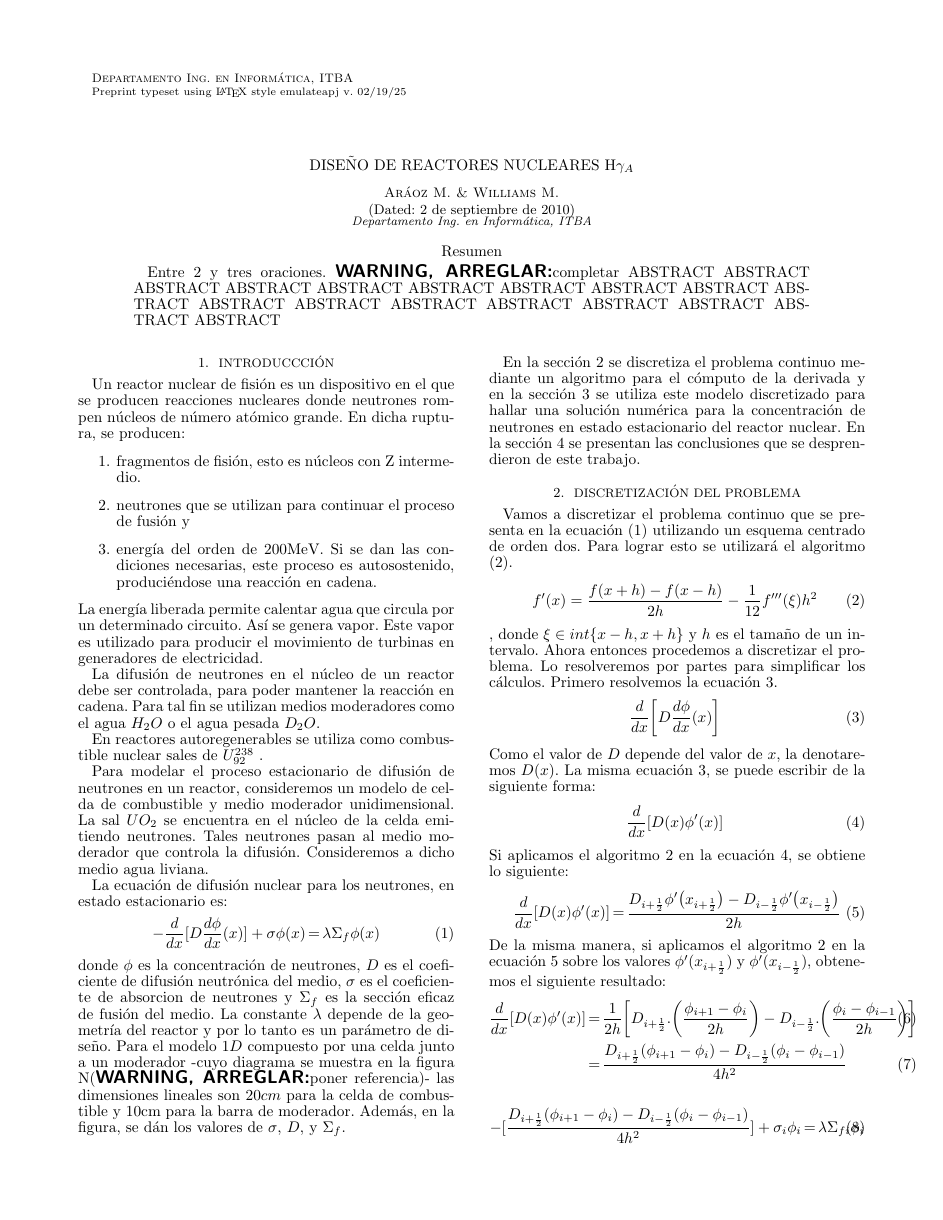
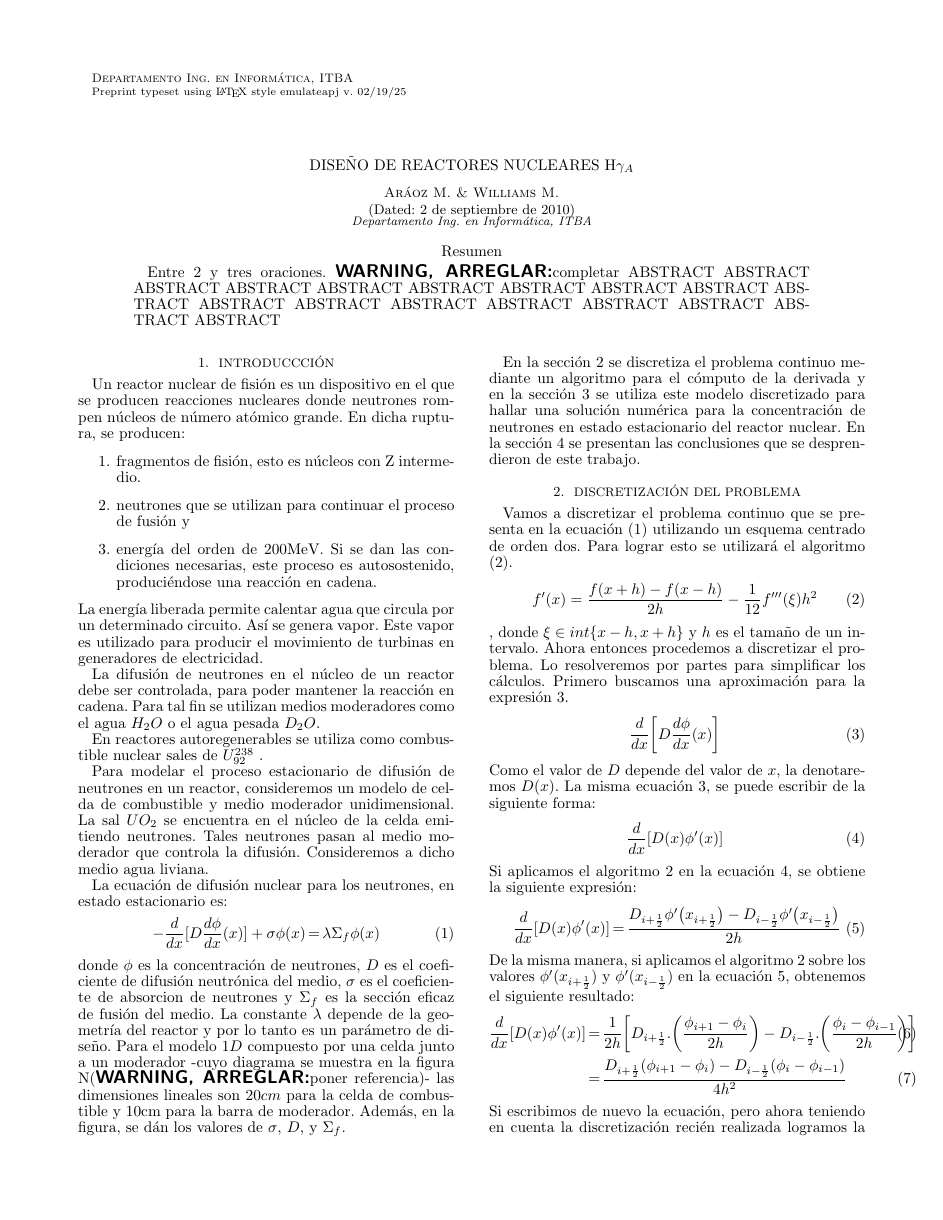
Before and after one commit to maraoz/mna-papers, a LaTeX document (1tp/paper.tex): page 1 of 2. Compiled offline with pdfLaTeX; a missing bibliography style is replaced by a similar one.

Commit message:
VAmos por mas

```diff
--- a/1tp/paper.tex
+++ b/1tp/paper.tex
@@ -119,7 +119,7 @@ utilizando un esquema centrado de orden dos. Para lograr esto se utilizará el a
 	f'(x) = \frac{f(x+h) - f(x-h)}{2h} - \frac{1}{12} f'''(\xi) h^2
 \end{eqnarray}
 , donde $\xi \in int\{x-h,x+h\}$ y $h$ es el tamaño de un intervalo.
-Ahora entonces procedemos a discretizar el problema. Lo resolveremos por partes para simplificar los cálculos. Primero resolvemos la ecuación \ref{eq:discretizacionDelaDerivada}.
+Ahora entonces procedemos a discretizar el problema. Lo resolveremos por partes para simplificar los cálculos. Primero buscamos una aproximación para la expresión \ref{eq:discretizacionDelaDerivada}.
 \begin{eqnarray}
 \label{eq:discretizacionDelaDerivada}
 	\dfrac{d}{dx}\bigg[D \dfrac{d\phi}{dx}(x)\bigg]
@@ -129,21 +129,23 @@ Como el valor de $D$ depende del valor de $x$, la denotaremos $D(x)$. La misma e
 \label{eq:discretizacionDelaDerivadaMejorado}
 	\dfrac{d}{dx}[D(x) \phi'(x)]
 \end{eqnarray}
-Si aplicamos el algoritmo \ref{eq:algoritmoDeDiscretizacion} en la ecuación \ref{eq:discretizacionDelaDerivadaMejorado}, se obtiene lo siguiente:
+Si aplicamos el algoritmo \ref{eq:algoritmoDeDiscretizacion} en la ecuación \ref{eq:discretizacionDelaDerivadaMejorado}, se obtiene la siguiente expresión:
 \begin{eqnarray}
 \label{eq:desarrolloDeLaDiscretizacion}
 	\dfrac{d}{dx}[D(x) \phi'(x)] &=& \dfrac{D_{i+\frac{1}{2}}\phi'\big(x_{i+\frac{1}{2}}\big)  -  D_{i-\frac{1}{2}}\phi'\big(x_{i-\frac{1}{2}}\big)}     {2h}
 \end{eqnarray}
-De la misma manera, si aplicamos el algoritmo \ref{eq:algoritmoDeDiscretizacion} en la ecuación \ref{eq:desarrolloDeLaDiscretizacion} sobre los valores $\phi'(x_{i+\frac{1}{2}})$ y $\phi'(x_{i-\frac{1}{2}})$, obtenemos el siguiente resultado:
+De la misma manera, si aplicamos el algoritmo \ref{eq:algoritmoDeDiscretizacion} sobre los valores $\phi'(x_{i+\frac{1}{2}})$ y $\phi'(x_{i-\frac{1}{2}})$ en la ecuación \ref{eq:desarrolloDeLaDiscretizacion}, obtenemos el siguiente resultado:
 \begin{eqnarray}
 \label{eq:desarrolloDeLaDiscretizacion2}
 	\dfrac{d}{dx}[D(x) \phi'(x)] &=& \dfrac{1}{2h} \bigg[	D_{i+\frac{1}{2}}.\bigg(\dfrac{\phi_{i+1} - \phi_{i}}{2h}\bigg) 	-
 			D_{i-\frac{1}{2}}.\bigg(\dfrac{\phi_{i} - \phi_{i-1}}{2h}\bigg) \bigg]	\\
+\label{eq:reemplazoDeLaDerivada}
 	&=&\dfrac{D_{i+\frac{1}{2}}(\phi_{i+1} - \phi_{i}) - D_{i-\frac{1}{2}}(\phi_{i} - \phi_{i-1})}{4h^2}
 \end{eqnarray}
-
+Si escribimos de nuevo la ecuación, pero ahora teniendo en cuenta la discretización recién realizada logramos la siguiente expresión:
 \begin{eqnarray}
-	-[\dfrac{D_{i+\frac{1}{2}}(\phi_{i+1} - \phi_{i}) - D_{i-\frac{1}{2}}(\phi_{i} - \phi_{i-1})}{4h^2}]
+\label{eq:discretizacionNoFinal}
+	-\bigg[\dfrac{D_{i+\frac{1}{2}}(\phi_{i+1} - \phi_{i}) - D_{i-\frac{1}{2}}(\phi_{i} - \phi_{i-1})}{4h^2}\bigg]
 	+ \sigma_i \phi_i &=& \lambda \Sigma_{fi} \phi_i
 \end{eqnarray}
 
```
Also changed, not shown: 1tp/paper.tex (6 more changed lines).
